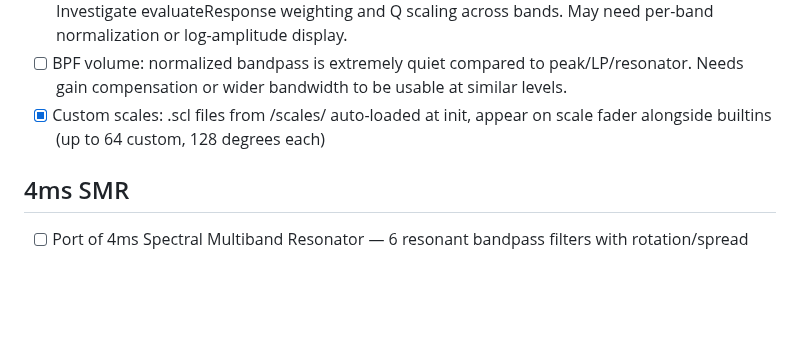
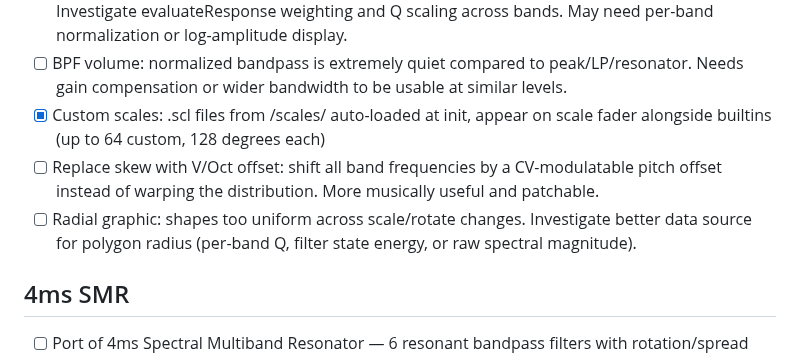
Before and after one commit to stolmine/er-301-habitat, a Markdown page: todo.md, the part around the change. Drawn GitHub-style; blank space fills up the shorter version.

Commit message:
Filterbank: add V/Oct offset and radial graphic todos
Co-Authored-By: Claude Opus 4.6 (1M context) <noreply@anthropic.com>

```diff
--- a/todo.md
+++ b/todo.md
@@ -287,6 +287,8 @@ Spreadsheet-style parallel fixed filter bank. Input on inlets (mono and stereo).
 - [ ] Overview graphic: line curve is lopsided -- certain bands get disproportionate visual weight. Investigate evaluateResponse weighting and Q scaling across bands. May need per-band normalization or log-amplitude display.
 - [ ] BPF volume: normalized bandpass is extremely quiet compared to peak/LP/resonator. Needs gain compensation or wider bandwidth to be usable at similar levels.
 - [x] Custom scales: .scl files from /scales/ auto-loaded at init, appear on scale fader alongside builtins (up to 64 custom, 128 degrees each)
+- [ ] Replace skew with V/Oct offset: shift all band frequencies by a CV-modulatable pitch offset instead of warping the distribution. More musically useful and patchable.
+- [ ] Radial graphic: shapes too uniform across scale/rotate changes. Investigate better data source for polygon radius (per-band Q, filter state energy, or raw spectral magnitude).
 
 ## 4ms SMR
 
```
